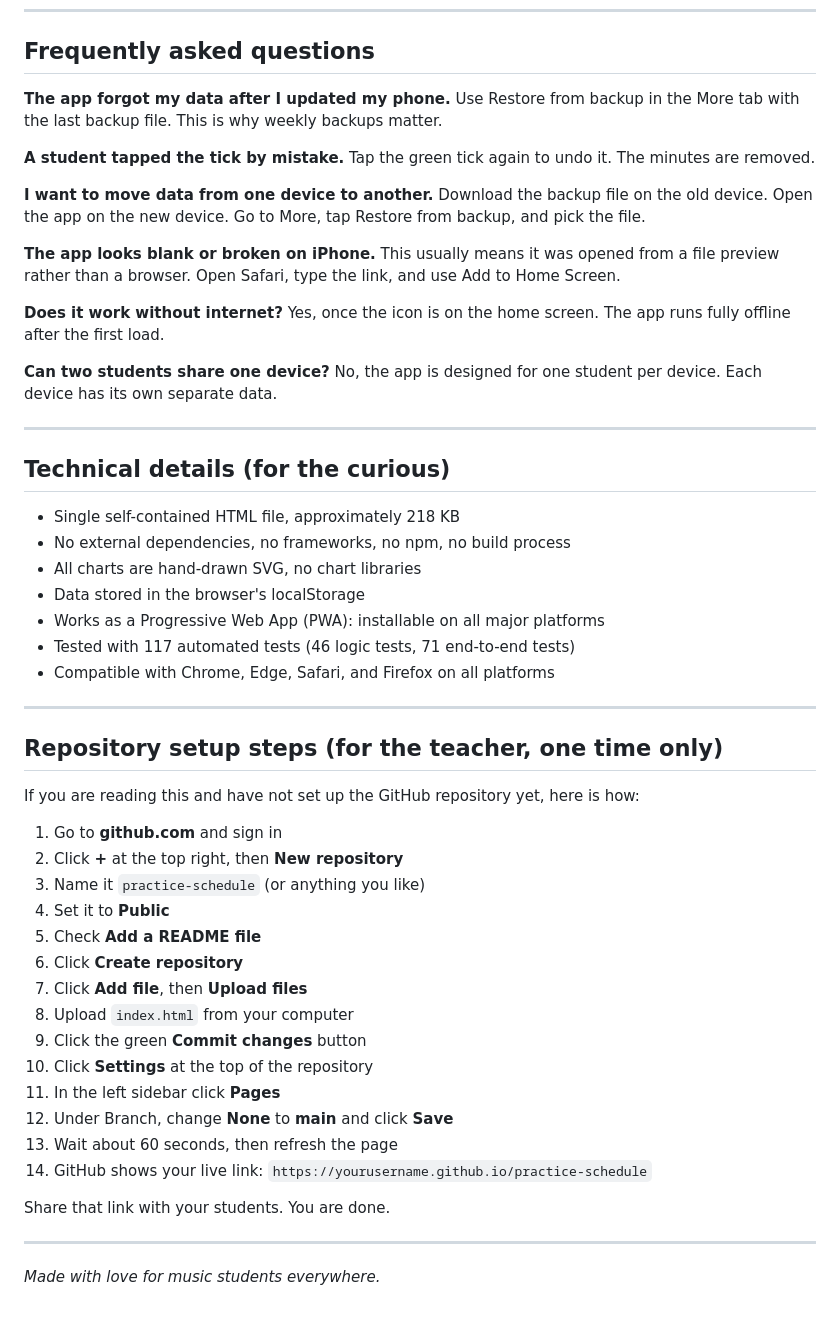
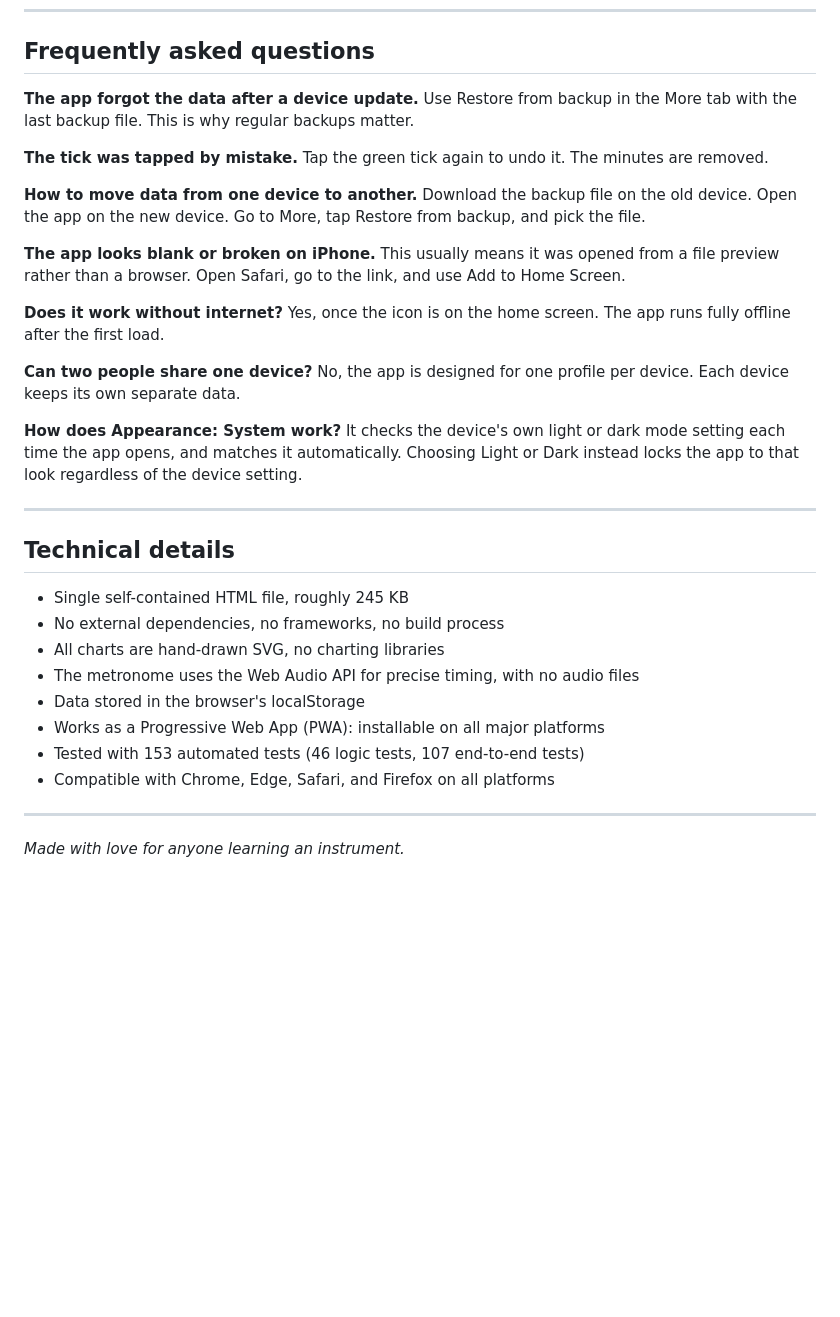
Before and after one commit to rohittabs/practice-schedule, a Markdown page: README.md, the part around one of its changes. GitHub-like rendering; blank space fills up the shorter version.

```diff
--- a/README.md
+++ b/README.md
@@ -182,59 +198,40 @@ Share this link with them: **https://yourusername.github.io/practice-schedule**
 
 ## Frequently asked questions
 
-**The app forgot my data after I updated my phone.**
-Use Restore from backup in the More tab with the last backup file. This is why weekly backups matter.
+**The app forgot the data after a device update.**
+Use Restore from backup in the More tab with the last backup file. This is why regular backups matter.
 
-**A student tapped the tick by mistake.**
+**The tick was tapped by mistake.**
 Tap the green tick again to undo it. The minutes are removed.
 
-**I want to move data from one device to another.**
+**How to move data from one device to another.**
 Download the backup file on the old device. Open the app on the new device. Go to More, tap Restore from backup, and pick the file.
 
 **The app looks blank or broken on iPhone.**
-This usually means it was opened from a file preview rather than a browser. Open Safari, type the link, and use Add to Home Screen.
+This usually means it was opened from a file preview rather than a browser. Open Safari, go to the link, and use Add to Home Screen.
 
 **Does it work without internet?**
 Yes, once the icon is on the home screen. The app runs fully offline after the first load.
 
-**Can two students share one device?**
-No, the app is designed for one student per device. Each device has its own separate data.
+**Can two people share one device?**
+No, the app is designed for one profile per device. Each device keeps its own separate data.
+
+**How does Appearance: System work?**
+It checks the device's own light or dark mode setting each time the app opens, and matches it automatically. Choosing Light or Dark instead locks the app to that look regardless of the device setting.
 
 ---
 
-## Technical details (for the curious)
+## Technical details
 
-- Single self-contained HTML file, approximately 218 KB
-- No external dependencies, no frameworks, no npm, no build process
-- All charts are hand-drawn SVG, no chart libraries
+- Single self-contained HTML file, roughly 245 KB
+- No external dependencies, no frameworks, no build process
+- All charts are hand-drawn SVG, no charting libraries
+- The metronome uses the Web Audio API for precise timing, with no audio files
 - Data stored in the browser's localStorage
 - Works as a Progressive Web App (PWA): installable on all major platforms
-- Tested with 117 automated tests (46 logic tests, 71 end-to-end tests)
+- Tested with 153 automated tests (46 logic tests, 107 end-to-end tests)
 - Compatible with Chrome, Edge, Safari, and Firefox on all platforms
 
 ---
 
-## Repository setup steps (for the teacher, one time only)
-
-If you are reading this and have not set up the GitHub repository yet, here is how:
-
-1. Go to **github.com** and sign in
-2. Click **+** at the top right, then **New repository**
-3. Name it `practice-schedule` (or anything you like)
-4. Set it to **Public**
-5. Check **Add a README file**
-6. Click **Create repository**
-7. Click **Add file**, then **Upload files**
-8. Upload `index.html` from your computer
-9. Click the green **Commit changes** button
-10. Click **Settings** at the top of the repository
-11. In the left sidebar click **Pages**
-12. Under Branch, change **None** to **main** and click **Save**
-13. Wait about 60 seconds, then refresh the page
-14. GitHub shows your live link: `https://yourusername.github.io/practice-schedule`
-
-Share that link with your students. You are done.
-
----
-
-*Made with love for music students everywhere.*
+*Made with love for anyone learning an instrument.*
```
Also changed, not shown: other parts of README.md (+99 -83 lines).
